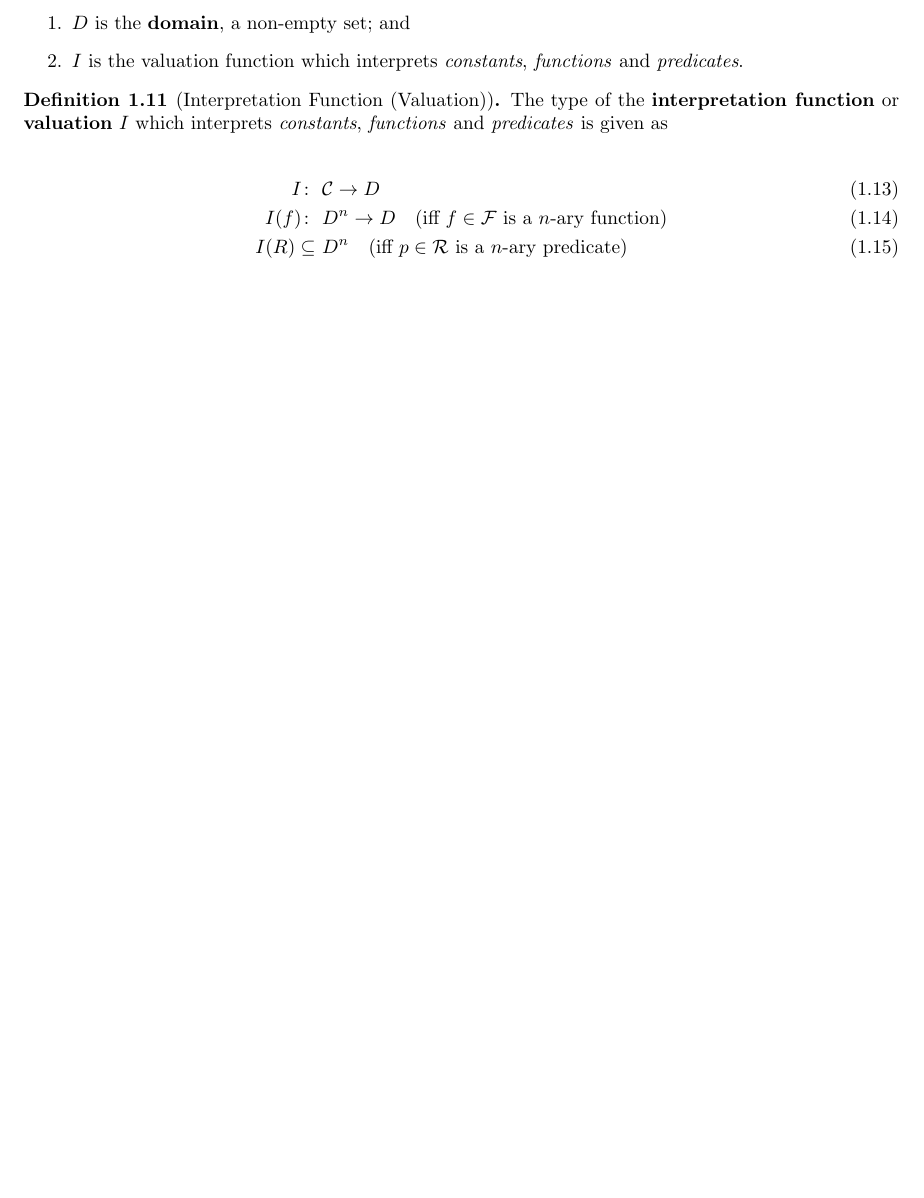
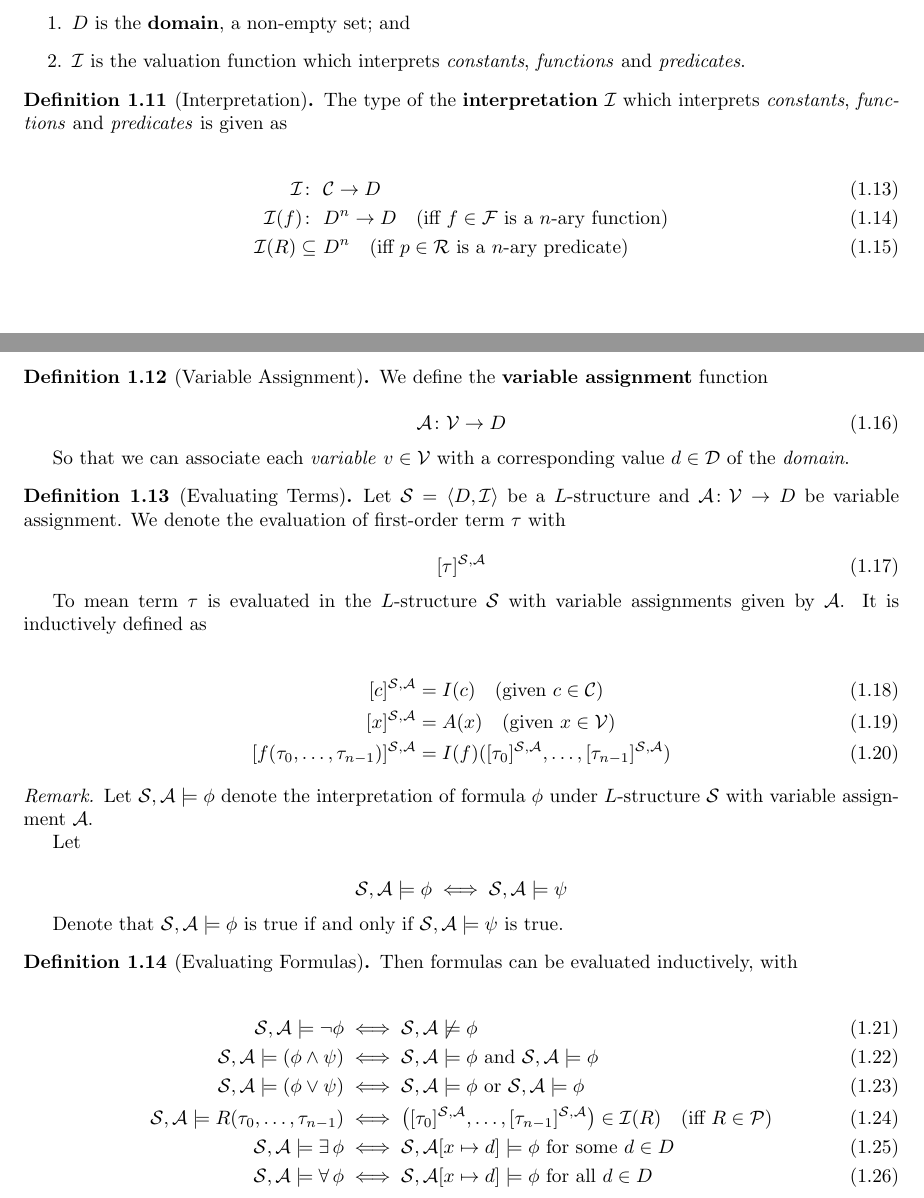
Before and after one commit to jieyouxu/COMP0009-Logic-Notes, a LaTeX document (main.tex, which reads content/introduction.tex): part of page 6 of 7 before the commit and two parts of pages 6 and 7 of 8 after it, the two joined at a grey line, cut so that both start at the same text, the shorter picture padded with empty space. Compiled offline with pdfLaTeX.

Commit message:
Add evaluation for FOL

```diff
--- a/content/introduction.tex
+++ b/content/introduction.tex
@@ -228,18 +228,94 @@ The grammar of first-order logic is given in Figure \ref{fig:first_order_logic_b
     Where
     \begin{enumerate}
         \item $D$ is the \Keyword{domain}, a non-empty set; and
-        \item $I$ is the valuation function which interprets \textit{constants}, \textit{functions}
-            and \textit{predicates}.
+        \item $\mathcal{I}$ is the valuation function which interprets \textit{constants},
+        \textit{functions} and \textit{predicates}.
     \end{enumerate}
 \end{definition}
 
-\begin{definition}[Interpretation Function (Valuation)]
-    The type of the \Keyword{interpretation function} or \Keyword{valuation} $I$ which interprets
+\begin{definition}[Interpretation]
+    The type of the \Keyword{interpretation} $\mathcal{I}$ which interprets
     \textit{constants}, \textit{functions} and \textit{predicates} is given as
 
     \begin{align}
-        I    \colon &\ \mathcal{C} \to D \\
-        I(f) \colon &\ D^n \to D \quad\text{(iff $f \in \mathcal{F}$ is a $n$-ary function)} \\
-        I(R) \subseteq &\ D^n \quad\text{(iff $p \in \mathcal{R}$ is a $n$-ary predicate)}
+        \mathcal{I} \colon
+            &\ \mathcal{C} \to D \\
+        \mathcal{I}(f) \colon
+            &\ D^n \to D \quad\text{(iff $f \in \mathcal{F}$ is a $n$-ary function)} \\
+        \mathcal{I}(R) \subseteq
+            &\ D^n \quad\text{(iff $p \in \mathcal{R}$ is a $n$-ary predicate)}
     \end{align}
 \end{definition}
+
+\begin{definition}[Variable Assignment]
+    We define the \Keyword{variable assignment} function
+
+    \begin{equation}
+        \mathcal{A} \colon \mathcal{V} \to D
+    \end{equation}
+
+    So that we can associate each \textit{variable} $v \in \mathcal{V}$ with a corresponding
+    value $d \in \mathcal{D}$ of the \textit{domain}.
+\end{definition}
+
+\begin{definition}[Evaluating Terms]
+    Let $\mathcal{S} = \Angled{D, \mathcal{I}}$ be a $L$-structure and
+    $\mathcal{A} \colon \mathcal{V} \to D$ be variable assignment. We denote the evaluation of
+    first-order term $\tau$ with
+
+    \begin{equation}
+        [\tau]^{\mathcal{S}, \mathcal{A}}
+    \end{equation}
+
+    To mean term $\tau$ is evaluated in the $L$-structure $\mathcal{S}$ with variable
+    assignments given by $\mathcal{A}$. It is inductively defined as
+
+    \begin{align}
+        [c]^{\mathcal{S}, \mathcal{A}} &= I(c) \quad\text{(given $c \in \mathcal{C}$)} \\
+        [x]^{\mathcal{S}, \mathcal{A}} &= A(x) \quad\text{(given $x \in \mathcal{V}$)} \\
+        [f(\tau_0, \ldots, \tau_{n-1})]^{\mathcal{S}, \mathcal{A}} &=
+            I(f)([\tau_0]^{\mathcal{S}, \mathcal{A}}, \ldots,
+                [\tau_{n-1}]^{\mathcal{S}, \mathcal{A}})
+    \end{align}
+\end{definition}
+
+\begin{remark}
+    Let $\mathcal{S}, \mathcal{A} \models \phi$ denote the interpretation of formula $\phi$
+    under $L$-structure $\mathcal{S}$ with variable assignment $\mathcal{A}$.
+
+    Let
+
+    \begin{equation*}
+        \mathcal{S}, \mathcal{A} \models \phi \WIff \mathcal{S}, \mathcal{A} \models \psi
+    \end{equation*}
+
+    Denote that $\mathcal{S}, \mathcal{A} \models \phi$ is true if and only if
+    $\mathcal{S}, \mathcal{A} \models \psi$ is true.
+\end{remark}
+
+\begin{definition}[Evaluating Formulas]
+    Then formulas can be evaluated inductively, with
+
+    \begin{align}
+        \mathcal{S}, \mathcal{A} \models \neg \phi
+            &\WIff \mathcal{S}, \mathcal{A} \not\models \phi \\
+        \mathcal{S}, \mathcal{A} \models (\phi \land \psi)
+            &\WIff \mathcal{S}, \mathcal{A} \models \phi
+                \Stext{and} \mathcal{S}, \mathcal{A} \models \phi \\
+        \mathcal{S}, \mathcal{A} \models (\phi \lor \psi)
+            &\WIff \mathcal{S}, \mathcal{A} \models \phi
+                \Stext{or} \mathcal{S}, \mathcal{A} \models \phi \\
+        \mathcal{S}, \mathcal{A} \models R(\tau_0, \dots, \tau_{n-1})
+            &\WIff \left(
+                [\tau_0]^{\mathcal{S}, \mathcal{A}},
+                \ldots,
+                [\tau_{n-1}]^{\mathcal{S}, \mathcal{A}}
+            \right) \in \mathcal{I}(R) \quad\text{(iff $R \in \mathcal{P}$)} \\
+        \mathcal{S}, \mathcal{A} \models \Exists \phi
+            &\WIff \mathcal{S}, \mathcal{A}[x \mapsto d] \models \phi
+            \Stext{for some} d \in D \\
+        \mathcal{S}, \mathcal{A} \models \Forall \phi
+            &\WIff \mathcal{S}, \mathcal{A}[x \mapsto d] \models \phi
+            \Stext{for all} d \in D
+    \end{align}
+\end{definition}
```
Also changed, not shown: content/introduction.tex (2 more changed lines).
